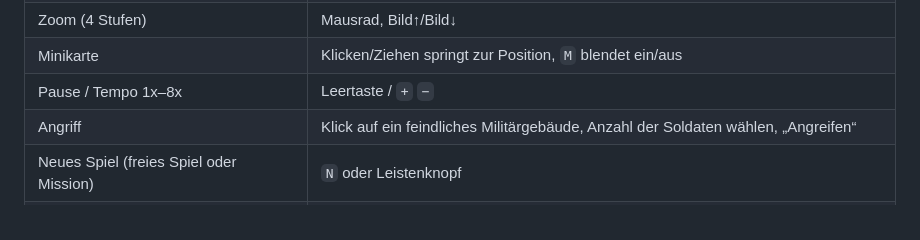
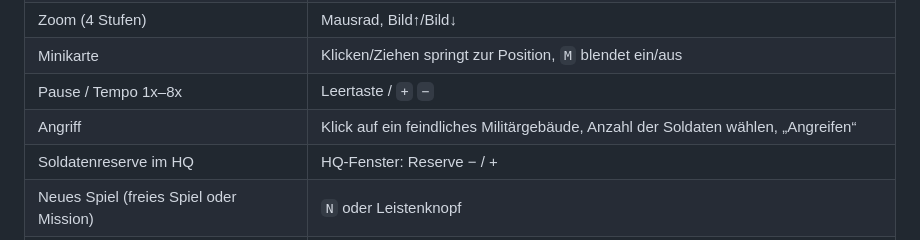
Before and after one commit to mhaack/something, a Markdown page: README.md, the part around the change. Drawn GitHub-style.

```diff
--- a/README.md
+++ b/README.md
@@ -38,6 +38,7 @@ Tastenübersicht im Spiel.
 | Minikarte | Klicken/Ziehen springt zur Position, `M` blendet ein/aus |
 | Pause / Tempo 1x–8x | Leertaste / `+` `−` |
 | Angriff | Klick auf ein feindliches Militärgebäude, Anzahl der Soldaten wählen, „Angreifen“ |
+| Soldatenreserve im HQ | HQ-Fenster: Reserve − / + |
 | Neues Spiel (freies Spiel oder Mission) | `N` oder Leistenknopf |
 | Statistik (Waren, Verlauf, Siedler, Werkzeug-Prioritäten) | `T` |
 | Hilfe / Debug | `F1` / `F3` |
```
Also changed, not shown: PLAN.md (+16 -0 lines), STATUS.md (+10 -6 lines).
